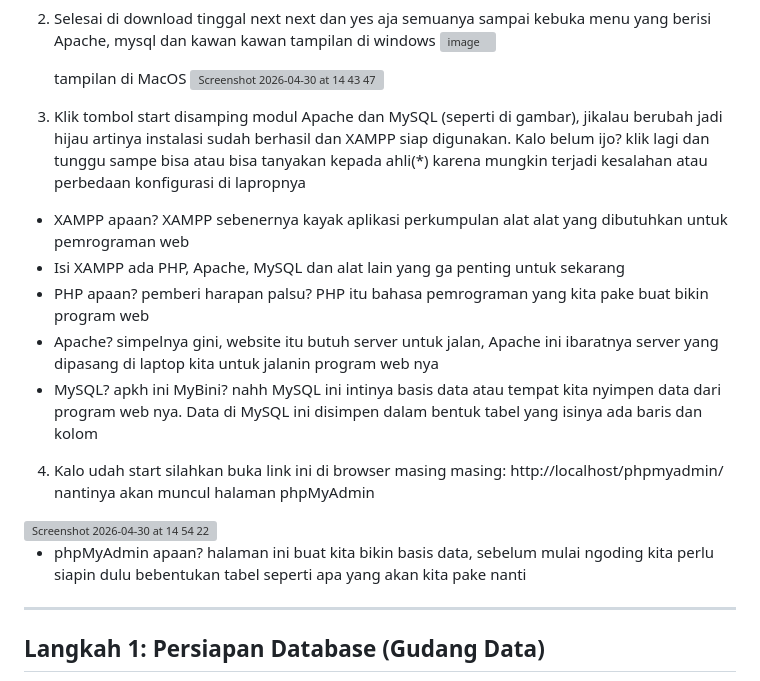
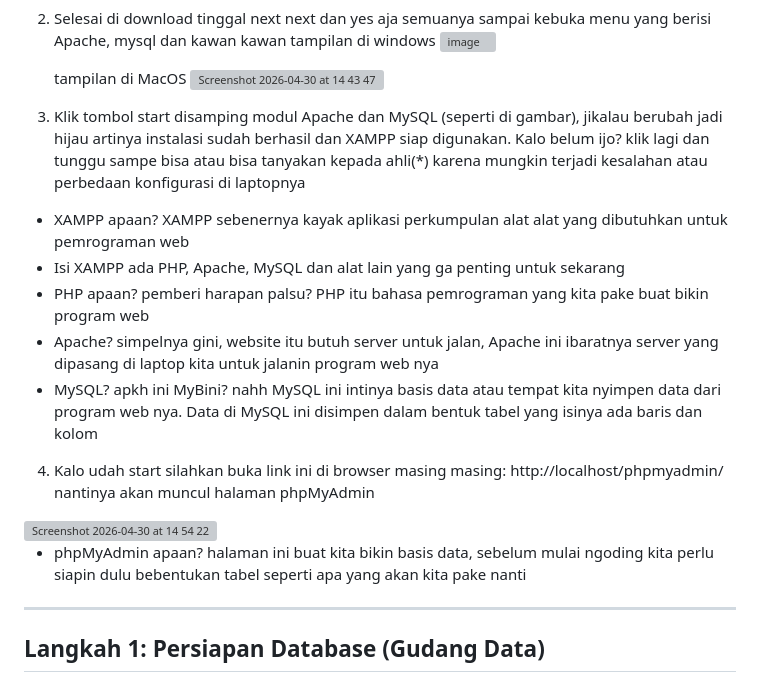
Before and after one commit to altf4m88/bare-minimum, a Markdown page: README.md, the part around the change. Rendered like a GitHub page; grey boxes are pictures that could not be loaded.

Commit message:
Fix typos and enhance explanations in README
Corrected typos and improved clarity in the README.

```diff
--- a/README.md
+++ b/README.md
@@ -28,18 +28,18 @@ Kemudian kita lakukan instalasi alat yang diperlukan untuk pembuatan web dasar
    tampilan di MacOS
    <img width="668" height="484" alt="Screenshot 2026-04-30 at 14 43 47" src="https://github.com/user-attachments/assets/aae6001e-ed6d-4328-8de7-71610bad324a" />
 
-3. Klik tombol start disamping modul Apache dan MySQL (seperti di gambar), jikalau berubah jadi hijau artinya instalasi sudah berhasil dan XAMPP siap digunakan. Kalo belum ijo? klik lagi dan tunggu sampe bisa atau bisa tanyakan kepada ahli(*) karena mungkin terjadi kesalahan atau perbedaan konfigurasi di lapropnya
+3. Klik tombol start disamping modul Apache dan MySQL (seperti di gambar), jikalau berubah jadi hijau artinya instalasi sudah berhasil dan XAMPP siap digunakan. Kalo belum ijo? klik lagi dan tunggu sampe bisa atau bisa tanyakan kepada ahli(*) karena mungkin terjadi kesalahan atau perbedaan konfigurasi di laptopnya
 
-* XAMPP apaan? XAMPP sebenernya kayak aplikasi perkumpulan alat alat yang dibutuhkan untuk pemrograman web
-* Isi XAMPP ada PHP, Apache, MySQL dan alat lain yang ga penting untuk sekarang
-* PHP apaan? pemberi harapan palsu? PHP itu bahasa pemrograman yang kita pake buat bikin program web
-* Apache? simpelnya gini, website itu butuh server untuk jalan, Apache ini ibaratnya server yang dipasang di laptop kita untuk jalanin program web nya
-* MySQL? apkh ini MyBini? nahh MySQL ini intinya basis data atau tempat kita nyimpen data dari program web nya. Data di MySQL ini disimpen dalam bentuk tabel yang isinya ada baris dan kolom
+- XAMPP apaan? XAMPP sebenernya kayak aplikasi perkumpulan alat alat yang dibutuhkan untuk pemrograman web
+- Isi XAMPP ada PHP, Apache, MySQL dan alat lain yang ga penting untuk sekarang
+- PHP apaan? pemberi harapan palsu? PHP itu bahasa pemrograman yang kita pake buat bikin program web
+- Apache? simpelnya gini, website itu butuh server untuk jalan, Apache ini ibaratnya server yang dipasang di laptop kita untuk jalanin program web nya
+- MySQL? apkh ini MyBini? nahh MySQL ini intinya basis data atau tempat kita nyimpen data dari program web nya. Data di MySQL ini disimpen dalam bentuk tabel yang isinya ada baris dan kolom
 
 4. Kalo udah start silahkan buka link ini di browser masing masing: http://localhost/phpmyadmin/ nantinya akan muncul halaman phpMyAdmin
 <img width="1470" height="621" alt="Screenshot 2026-04-30 at 14 54 22" src="https://github.com/user-attachments/assets/c38c0806-5819-4f13-abe1-2e016cb11a28" />
 
-* phpMyAdmin apaan? halaman ini buat kita bikin basis data, sebelum mulai ngoding kita perlu siapin dulu bebentukan tabel seperti apa yang akan kita pake nanti
+- phpMyAdmin apaan? halaman ini buat kita bikin basis data, sebelum mulai ngoding kita perlu siapin dulu bebentukan tabel seperti apa yang akan kita pake nanti
 
 
 ---
```
